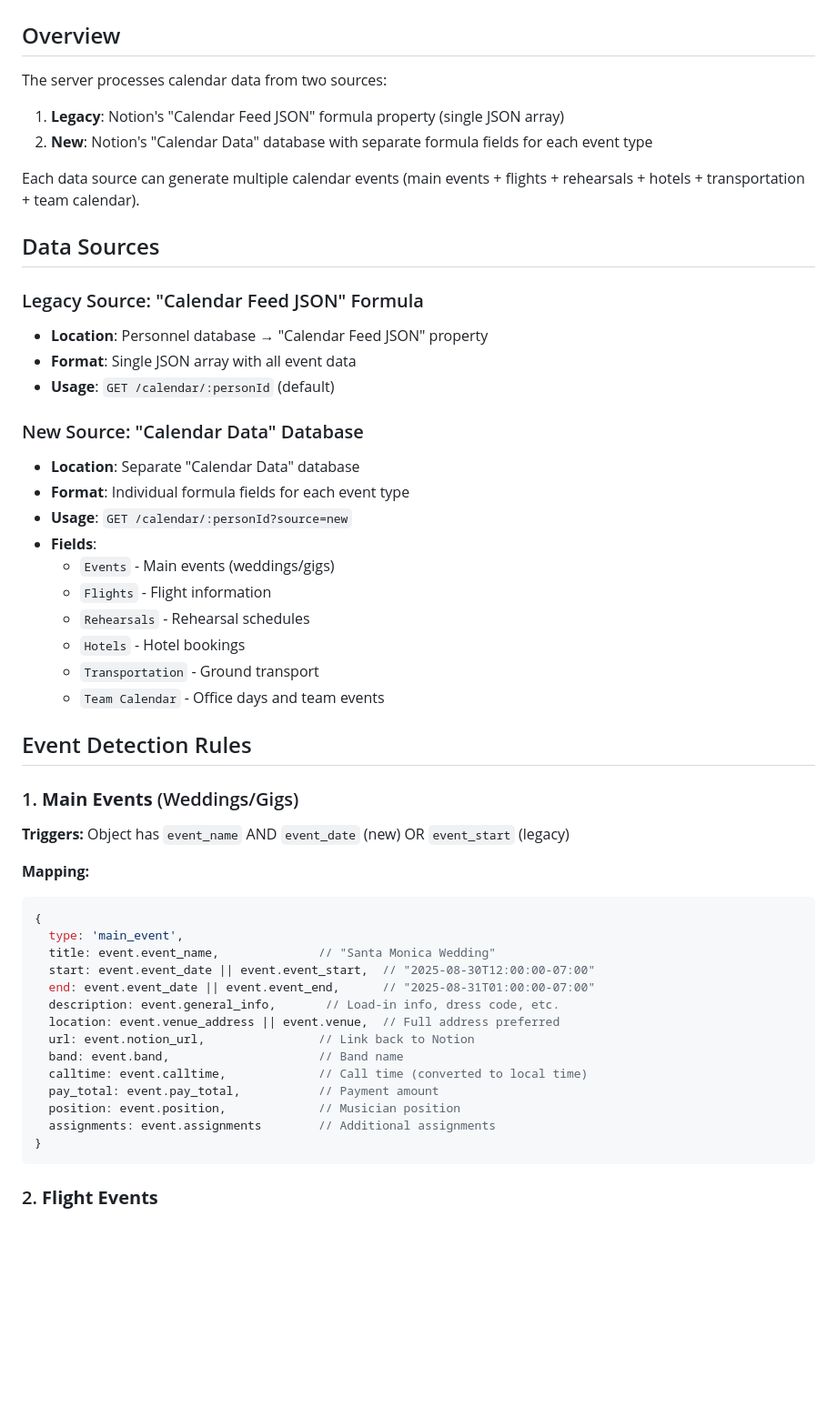
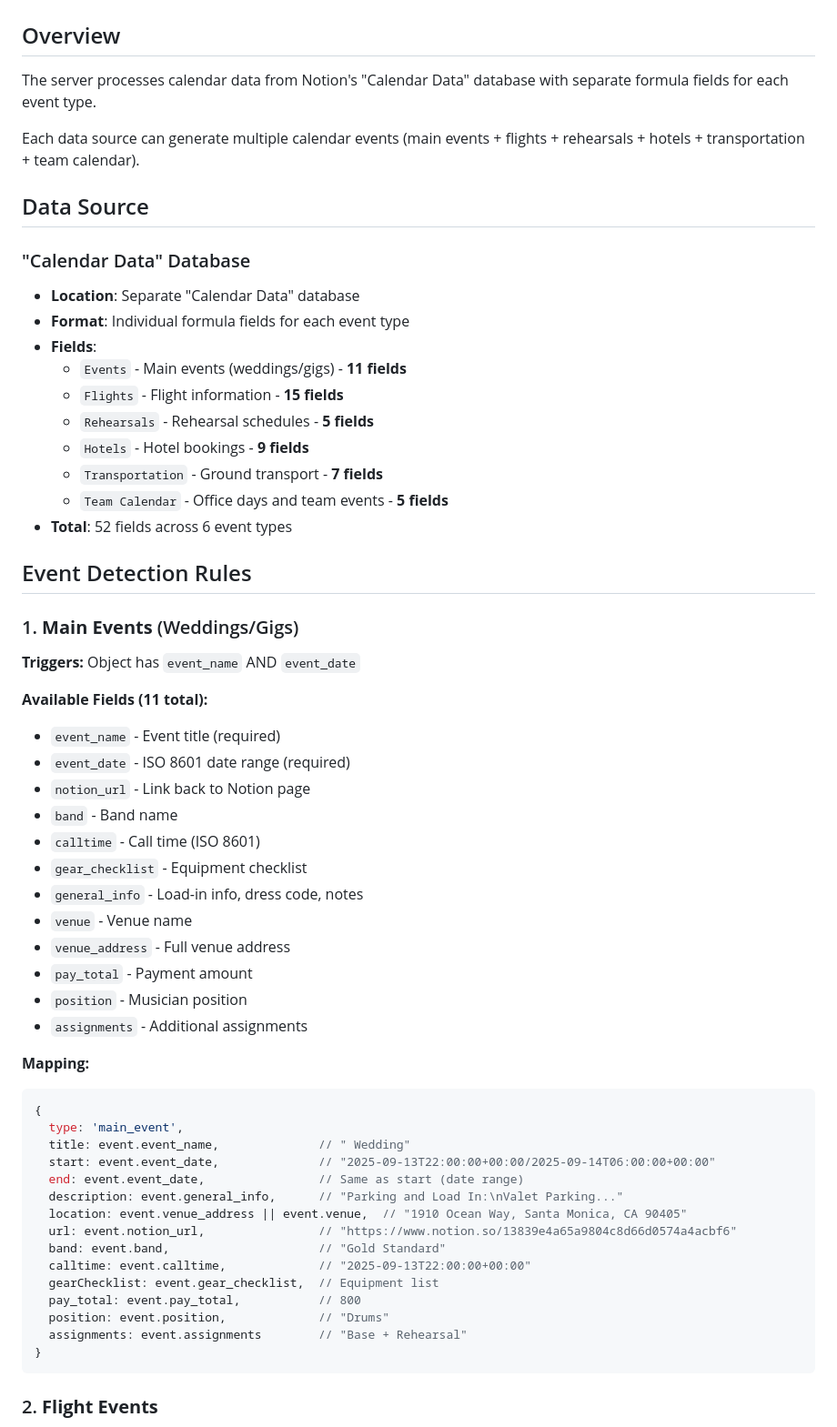
Before and after one commit to downbeat-agency/notion-calendar-feeds, a Markdown page: EVENT_MAPPING.md, the part around the change printed below. Shown: that part at 91% size. Rendered like a GitHub page; blank space fills up the shorter version.

````diff
--- a/EVENT_MAPPING.md
+++ b/EVENT_MAPPING.md
@@ -1,51 +1,59 @@
 # Calendar Feed Event Processing Documentation
 
 ## Overview
-The server processes calendar data from two sources:
-1. **Legacy**: Notion's "Calendar Feed JSON" formula property (single JSON array)
-2. **New**: Notion's "Calendar Data" database with separate formula fields for each event type
+The server processes calendar data from Notion's "Calendar Data" database with separate formula fields for each event type.
 
 Each data source can generate multiple calendar events (main events + flights + rehearsals + hotels + transportation + team calendar).
 
-## Data Sources
+## Data Source
 
-### Legacy Source: "Calendar Feed JSON" Formula
-- **Location**: Personnel database → "Calendar Feed JSON" property
-- **Format**: Single JSON array with all event data
-- **Usage**: `GET /calendar/:personId` (default)
-
-### New Source: "Calendar Data" Database
+### "Calendar Data" Database
 - **Location**: Separate "Calendar Data" database
 - **Format**: Individual formula fields for each event type
-- **Usage**: `GET /calendar/:personId?source=new`
 - **Fields**:
-  - `Events` - Main events (weddings/gigs)
-  - `Flights` - Flight information
-  - `Rehearsals` - Rehearsal schedules
-  - `Hotels` - Hotel bookings
-  - `Transportation` - Ground transport
-  - `Team Calendar` - Office days and team events
+  - `Events` - Main events (weddings/gigs) - **11 fields**
+  - `Flights` - Flight information - **15 fields**
+  - `Rehearsals` - Rehearsal schedules - **5 fields**
+  - `Hotels` - Hotel bookings - **9 fields**
+  - `Transportation` - Ground transport - **7 fields**
+  - `Team Calendar` - Office days and team events - **5 fields**
+- **Total**: 52 fields across 6 event types
 
 ## Event Detection Rules
 
 ### 1. **Main Events** (Weddings/Gigs)
-**Triggers:** Object has `event_name` AND `event_date` (new) OR `event_start` (legacy)
+**Triggers:** Object has `event_name` AND `event_date`
+
+**Available Fields (11 total):**
+- `event_name` - Event title (required)
+- `event_date` - ISO 8601 date range (required)
+- `notion_url` - Link back to Notion page
+- `band` - Band name
+- `calltime` - Call time (ISO 8601)
+- `gear_checklist` - Equipment checklist
+- `general_info` - Load-in info, dress code, notes
+- `venue` - Venue name
+- `venue_address` - Full venue address
+- `pay_total` - Payment amount
+- `position` - Musician position
+- `assignments` - Additional assignments
 
 **Mapping:**
 ```javascript
 {
   type: 'main_event',
-  title: event.event_name,              // "Santa Monica Wedding"
-  start: event.event_date || event.event_start,  // "2025-08-30T12:00:00-07:00"
-  end: event.event_date || event.event_end,      // "2025-08-31T01:00:00-07:00"
-  description: event.general_info,       // Load-in info, dress code, etc.
-  location: event.venue_address || event.venue,  // Full address preferred
-  url: event.notion_url,                // Link back to Notion
-  band: event.band,                     // Band name
-  calltime: event.calltime,             // Call time (converted to local time)
-  pay_total: event.pay_total,           // Payment amount
-  position: event.position,             // Musician position
-  assignments: event.assignments        // Additional assignments
+  title: event.event_name,              // " Wedding"
+  start: event.event_date,              // "2025-09-13T22:00:00+00:00/2025-09-14T06:00:00+00:00"
+  end: event.event_date,                // Same as start (date range)
+  description: event.general_info,      // "Parking and Load In:\nValet Parking..."
+  location: event.venue_address || event.venue,  // "1910 Ocean Way, Santa Monica, CA 90405"
+  url: event.notion_url,                // "https://www.notion.so/13839e4a65a9804c8d66d0574a4acbf6"
+  band: event.band,                     // "Gold Standard"
+  calltime: event.calltime,             // "2025-09-13T22:00:00+00:00"
+  gearChecklist: event.gear_checklist,  // Equipment list
+  pay_total: event.pay_total,           // 800
+  position: event.position,             // "Drums"
+  assignments: event.assignments        // "Base + Rehearsal"
 }
 ```
 
````
Also changed, not shown: other parts of EVENT_MAPPING.md (+126 -136 lines).
